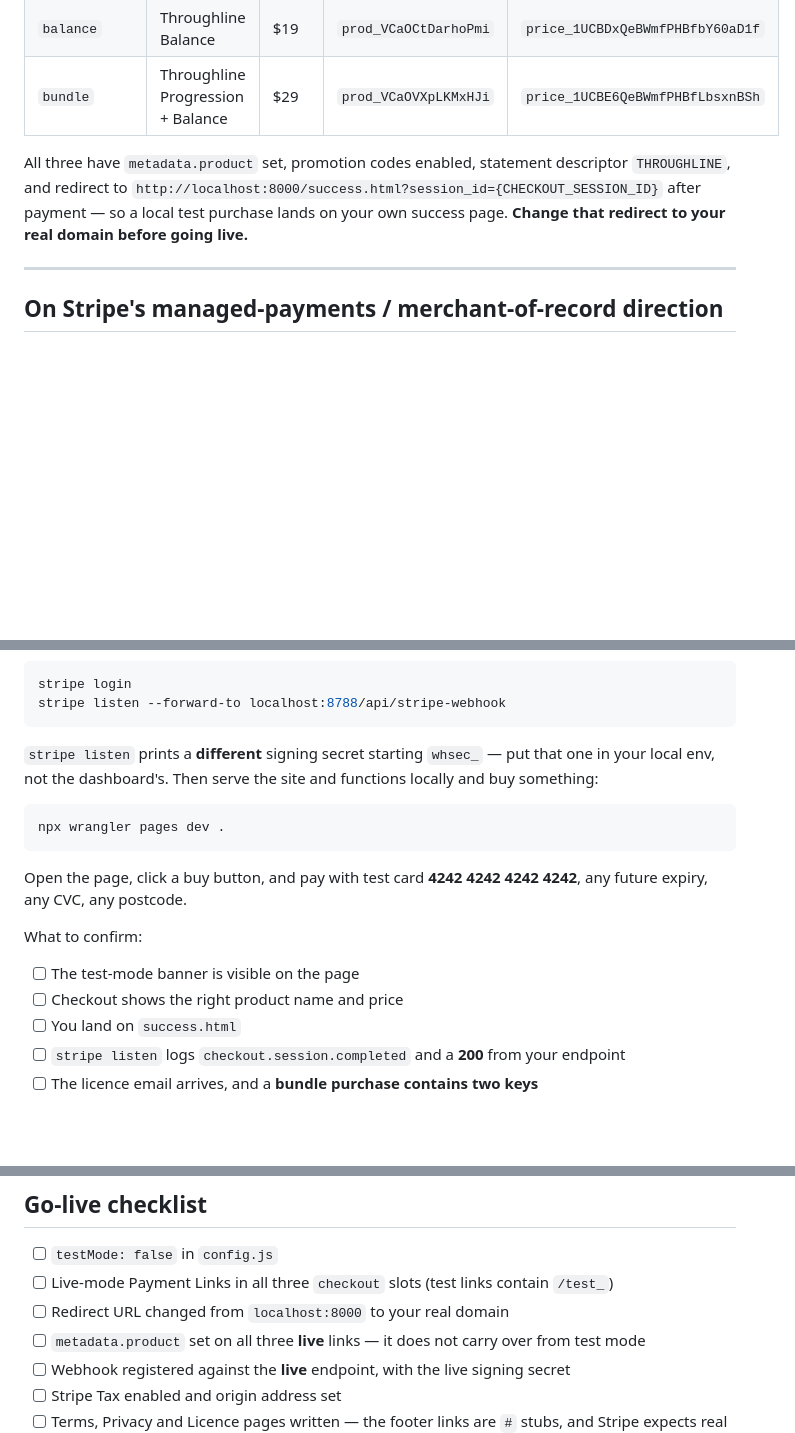
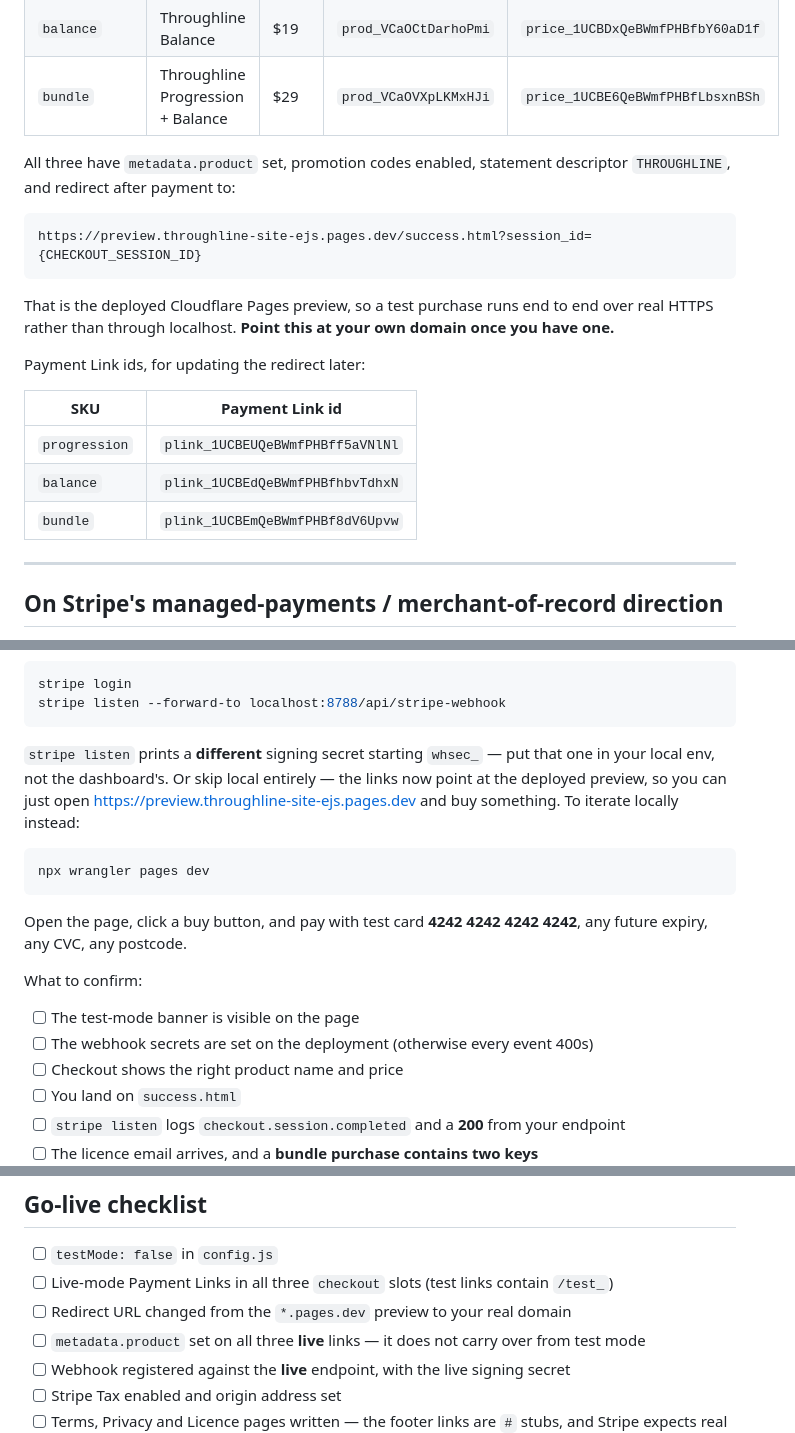
Before and after one commit to DavidWellsDesign/Throughline, a Markdown page: STRIPE.md, 3 parts joined by grey strips. Drawn GitHub-style; blank space fills up the shorter version.

Commit message:
Point sandbox Payment Links at the deployed preview
All three test-mode links now redirect to the Pages preview instead of
localhost:8000, so a test purchase exercises the real deployment end to
end. metadata.product preserved on each — that is what fulfilment reads
to decide which licence keys to issue.

Records the Payment Link ids in STRIPE.md so the redirect can be moved
again when a real domain exists.

Co-Authored-By: Claude Opus 5 <noreply@anthropic.com>

````diff
--- a/STRIPE.md
+++ b/STRIPE.md
@@ -57,9 +57,22 @@ Created in the **David Wells sandbox** account — nothing was touched in live m
 | `bundle`      | Throughline Progression + Balance | $29   | `prod_VCaOVXpLKMxHJi` | `price_1UCBE6QeBWmfPHBfLbsxnBSh`  |
 
 All three have `metadata.product` set, promotion codes enabled, statement descriptor `THROUGHLINE`,
-and redirect to `http://localhost:8000/success.html?session_id={CHECKOUT_SESSION_ID}` after
-payment — so a local test purchase lands on your own success page. **Change that redirect to your
-real domain before going live.**
+and redirect after payment to:
+
+```
+https://preview.throughline-site-ejs.pages.dev/success.html?session_id={CHECKOUT_SESSION_ID}
+```
+
+That is the deployed Cloudflare Pages preview, so a test purchase runs end to end over real HTTPS
+rather than through localhost. **Point this at your own domain once you have one.**
+
+Payment Link ids, for updating the redirect later:
+
+| SKU | Payment Link id |
+| --- | --- |
+| `progression` | `plink_1UCBEUQeBWmfPHBff5aVNlNl` |
+| `balance` | `plink_1UCBEdQeBWmfPHBfhbvTdhxN` |
+| `bundle` | `plink_1UCBEmQeBWmfPHBf8dV6Upvw` |
 
 ---
 
@@ -201,10 +214,11 @@ stripe listen --forward-to localhost:8788/api/stripe-webhook
 ```
 
 `stripe listen` prints a **different** signing secret starting `whsec_` — put that one in your
-local env, not the dashboard's. Then serve the site and functions locally and buy something:
+local env, not the dashboard's. Or skip local entirely — the links now point at the deployed preview, so you can just open
+<https://preview.throughline-site-ejs.pages.dev> and buy something. To iterate locally instead:
 
 ```bash
-npx wrangler pages dev .
+npx wrangler pages dev
 ```
 
 Open the page, click a buy button, and pay with test card **4242 4242 4242 4242**, any future
@@ -213,6 +227,7 @@ expiry, any CVC, any postcode.
 What to confirm:
 
 - [ ] The test-mode banner is visible on the page
+- [ ] The webhook secrets are set on the deployment (otherwise every event 400s)
 - [ ] Checkout shows the right product name and price
 - [ ] You land on `success.html`
 - [ ] `stripe listen` logs `checkout.session.completed` and a **200** from your endpoint
@@ -249,7 +264,7 @@ care about there.
 
 - [ ] `testMode: false` in `config.js`
 - [ ] Live-mode Payment Links in all three `checkout` slots (test links contain `/test_`)
-- [ ] Redirect URL changed from `localhost:8000` to your real domain
+- [ ] Redirect URL changed from the `*.pages.dev` preview to your real domain
 - [ ] `metadata.product` set on all three **live** links — it does not carry over from test mode
 - [ ] Webhook registered against the **live** endpoint, with the live signing secret
 - [ ] Stripe Tax enabled and origin address set
````
